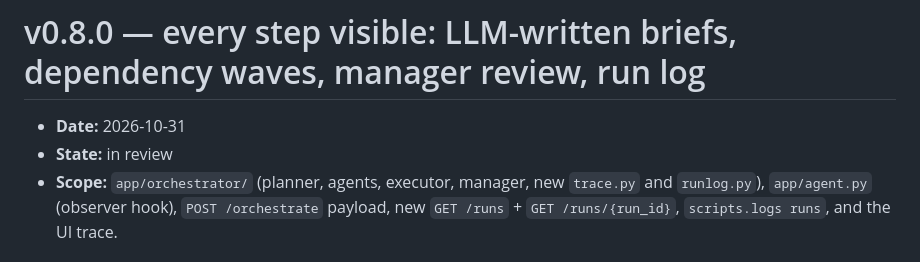
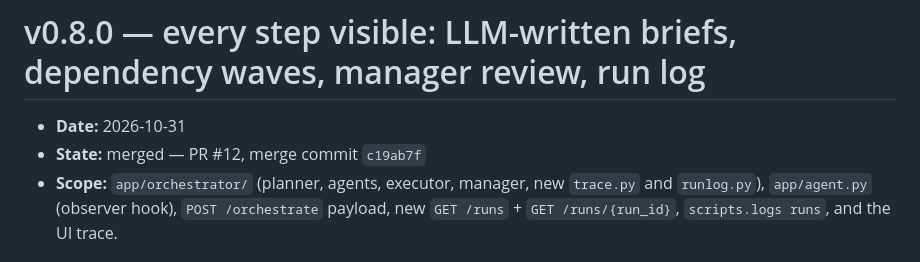
Before and after one commit to AlirezaKar/Agetnic-Orchestration-Sandbox, a Markdown page: logs/changelog/v0.8.0.md, the part around the change. GitHub-like rendering.

```diff
--- a/logs/changelog/v0.8.0.md
+++ b/logs/changelog/v0.8.0.md
@@ -1,7 +1,7 @@
 # v0.8.0 — every step visible: LLM-written briefs, dependency waves, manager review, run log
 
 - **Date:** 2026-10-31
-- **State:** in review
+- **State:** merged — PR #12, merge commit `c19ab7f`
 - **Scope:** `app/orchestrator/` (planner, agents, executor, manager, new `trace.py`
   and `runlog.py`), `app/agent.py` (observer hook), `POST /orchestrate` payload,
   new `GET /runs` + `GET /runs/{run_id}`, `scripts.logs runs`, and the UI trace.
```
Also changed, not shown: logs/changelog/README.md (+1 -1 lines).
